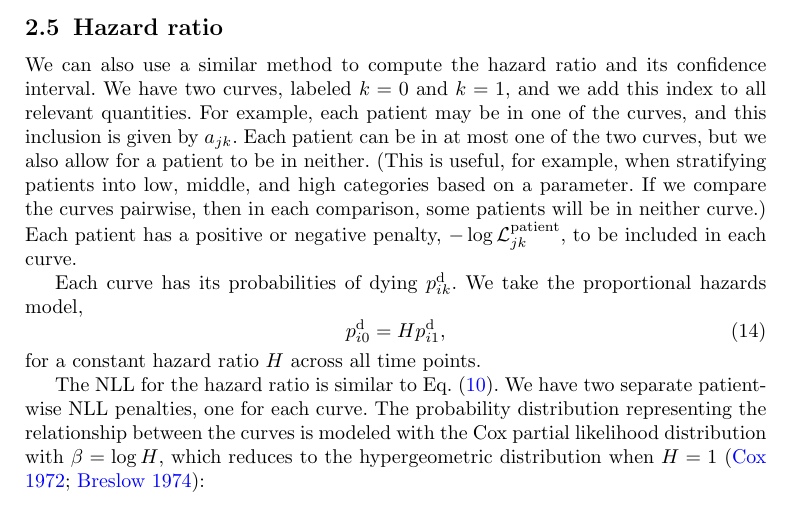
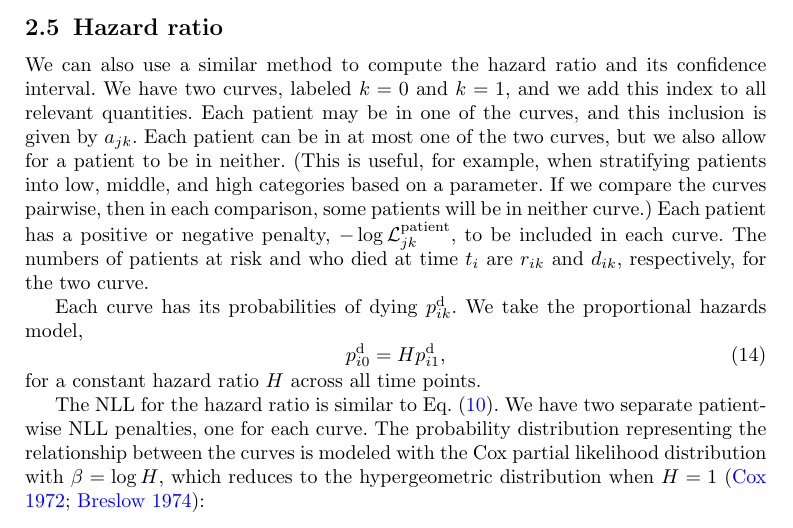
Before and after one commit to AstroPathJHU/KoMbine, a LaTeX paper (docs/kombine/02_kombine.tex): part of page 8 of 19, cut so that both start at the same text. Compiled offline with pdfLaTeX.

Commit message:
define more symbols

```diff
--- a/docs/kombine/02_kombine.tex
+++ b/docs/kombine/02_kombine.tex
@@ -290,7 +290,7 @@ This gives an interpretable visualization of the patient-wise uncertainty: we ob
 
 \subsection{Hazard ratio}
 
-We can also use a similar method to compute the hazard ratio and its confidence interval.  We have two curves, labeled \(k=0\) and \(k=1\), and we add this index to all relevant quantities. For example, each patient may be in one of the curves, and this inclusion is given by \(a_{jk}\). Each patient can be in at most one of the two curves, but we also allow for a patient to be in neither. (This is useful, for example, when stratifying patients into low, middle, and high categories based on a parameter\@. If we compare the curves pairwise, then in each comparison, some patients will be in neither curve.)  Each patient has a positive or negative penalty, \(-\log\mathcal{L}_{jk}^\text{patient}\), to be included in each curve.
+We can also use a similar method to compute the hazard ratio and its confidence interval.  We have two curves, labeled \(k=0\) and \(k=1\), and we add this index to all relevant quantities. Each patient may be in one of the curves, and this inclusion is given by \(a_{jk}\). Each patient can be in at most one of the two curves, but we also allow for a patient to be in neither. (This is useful, for example, when stratifying patients into low, middle, and high categories based on a parameter\@. If we compare the curves pairwise, then in each comparison, some patients will be in neither curve.)  Each patient has a positive or negative penalty, \(-\log\mathcal{L}_{jk}^\text{patient}\), to be included in each curve. The numbers of patients at risk and who died at time \(t_i\) are \(r_{ik}\) and \(d_{ik}\), respectively, for the two curve.
 
 Each curve has its probabilities of dying \(p^\text{d}_{ik}\). We take the proportional hazards model,
 \begin{equation}
```
